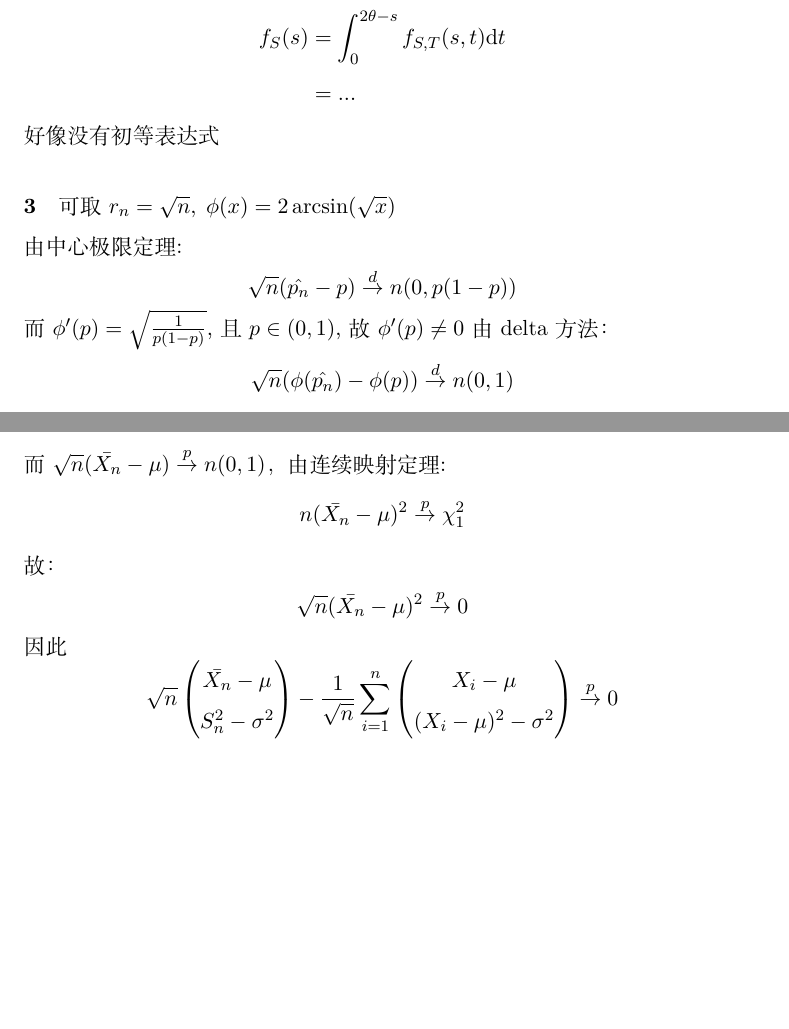
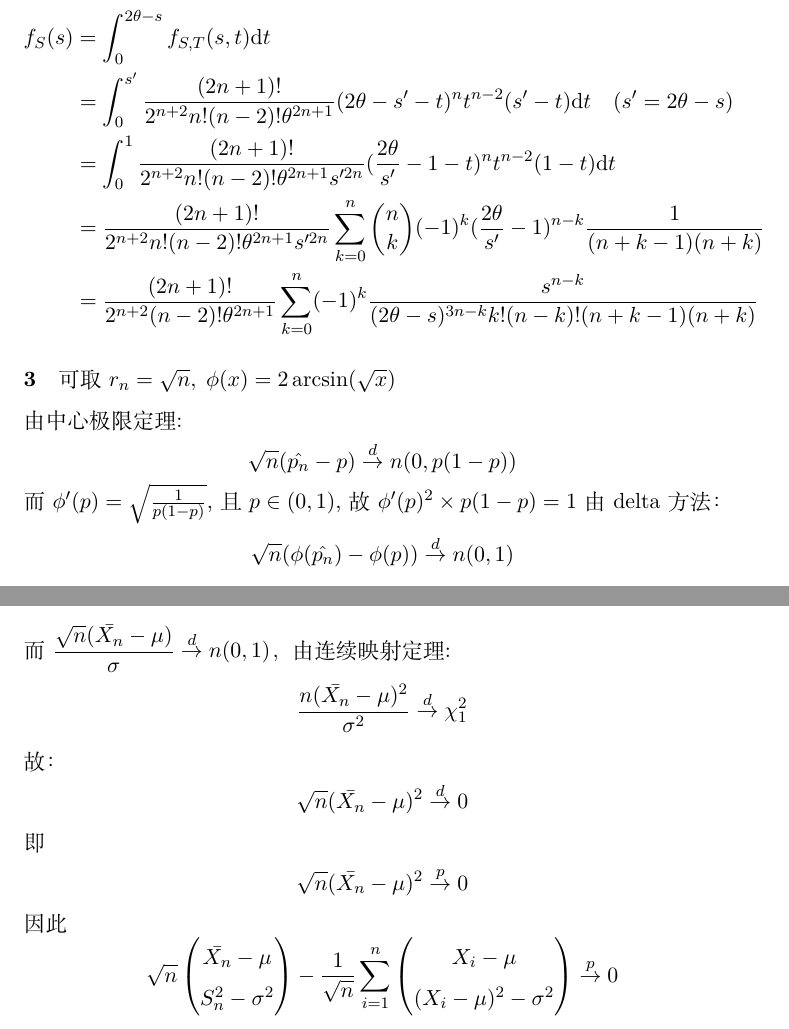
Before and after one commit to z707693052/Homework, a LaTeX document (统计推断/Quzi.tex): two parts of pages 2 and 3 of 4, joined at a grey line, cut so that both start at the same text, the shorter picture padded with empty space. Compiled offline with XeLaTeX.

Commit message:
Quiz finished

```diff
--- a/统计推断/Quzi.tex
+++ b/统计推断/Quzi.tex
@@ -9,7 +9,6 @@
 \newcommand{\pconverge}[0]{\overset{\mathcal{P}}{\to}}
 \title{第一次检测}
 \author{基科32 曾柯又 2013012266}
-\date{\vspace{-5ex}}
 \begin{document}
 \abovedisplayskip=5pt
 \belowdisplayskip=5pt
@@ -53,13 +53,15 @@ f_S(s) & = \int_{0}^{s}f_{S,T}(s,t)\mathrm{d}t \\
 \begin{equation*}
 \begin{split}
 f_S(s) & = \int_{0}^{2\theta - s}f_{S,T}(s,t)\mathrm{d}t \\
-& = ...
+& = \int_{0}^{s'}\frac{(2n + 1)!}{2^{n + 2}n!(n - 2)!\theta^{2n + 1}}(2\theta - s' -t)^nt^{n - 2}(s' - t)\mathrm{d}t \quad (s' = 2\theta - s)\\
+& = \int_{0}^{1}\frac{(2n + 1)!}{2^{n + 2}n!(n - 2)!\theta^{2n + 1}s'^{2n}}(\frac{2\theta}{s'} - 1 -t)^nt^{n - 2}(1 - t)\mathrm{d}t\\
+& = \frac{(2n + 1)!}{2^{n + 2}n!(n - 2)!\theta^{2n + 1}s'^{2n}}\sum_{k = 0}^{n}{n \choose k}(-1)^k(\frac{2\theta}{s'} - 1)^{n - k}\frac{1}{(n + k - 1)(n + k)}\\
+& = \frac{(2n + 1)!}{2^{n + 2}(n - 2)!\theta^{2n + 1}}\sum_{k = 0}^{n}(-1)^k\frac{s^{n - k}}{(2\theta - s)^{3n - k}k!(n - k)!(n + k - 1)(n + k)}
 \end{split}
 \end{equation*}
-好像没有初等表达式
 \paragraph{3}
 可取\(r_n = \sqrt{n} ,\; \phi(x) = 2\arcsin(\sqrt{x})\)\\
 由中心极限定理:
 \[ \sqrt{n}(\hat{p_n} - p) \overset{d}{\to} n(0,p(1 - p))\]
-而$\phi'(p) = \sqrt{\frac{1}{p(1 - p)}}$,且$p \in (0 , 1)$,故$\phi'(p) \neq 0 $由delta方法：
+而$\phi'(p) = \sqrt{\frac{1}{p(1 - p)}}$,且$p \in (0 , 1)$,故\(\phi'(p)^2\times p(1 - p) = 1\) 由delta方法：
 \[ \sqrt{n}(\phi(\hat{p_n}) - \phi(p)) \overset{d}{\to} n(0,1)\]
@@ -89,7 +92,8 @@ P(n(1 - X_{(n)}) \leq t)  = P(X_{(n)} > 1 - \frac{t}{n}) = 1 - P(X_{(n)} < 1 - \
  &  = -\sqrt{n}(\bar{X_n} - \mu)^2
  \end{split}
   \end{flalign*}
-  而\(\sqrt{n}(\bar{X_n} - \mu) \overset{p}{\to} n(0,1)\)，由连续映射定理:\[n(\bar{X_n} - \mu)^2 \overset{p}{\to} \chi_1^2\]故：\[\sqrt{n}(\bar{X_n} - \mu)^2 \overset{p}{\to}  0\]
+  而\(\displaystyle \frac{\sqrt{n}(\bar{X_n} - \mu)}{\sigma} \overset{d}{\to} n(0,1)\)，由连续映射定理:\[\frac{n(\bar{X_n} - \mu)^2}{\sigma^2} \overset{d}{\to} \chi_1^2\]故：\[\sqrt{n}(\bar{X_n} - \mu)^2 \overset{d}{\to}  0\]
+  即\[\sqrt{n}(\bar{X_n} - \mu)^2 \overset{p}{\to}  0\]
   因此\[\sqrt{n}\begin{pmatrix}
   \bar{X_n} - \mu\\
   S_n^2 - \sigma^2
```
Also changed, not shown: 统计推断/Quzi.pdf, 统计推断/Quzi.tex (10 more changed lines), 3 other files.
